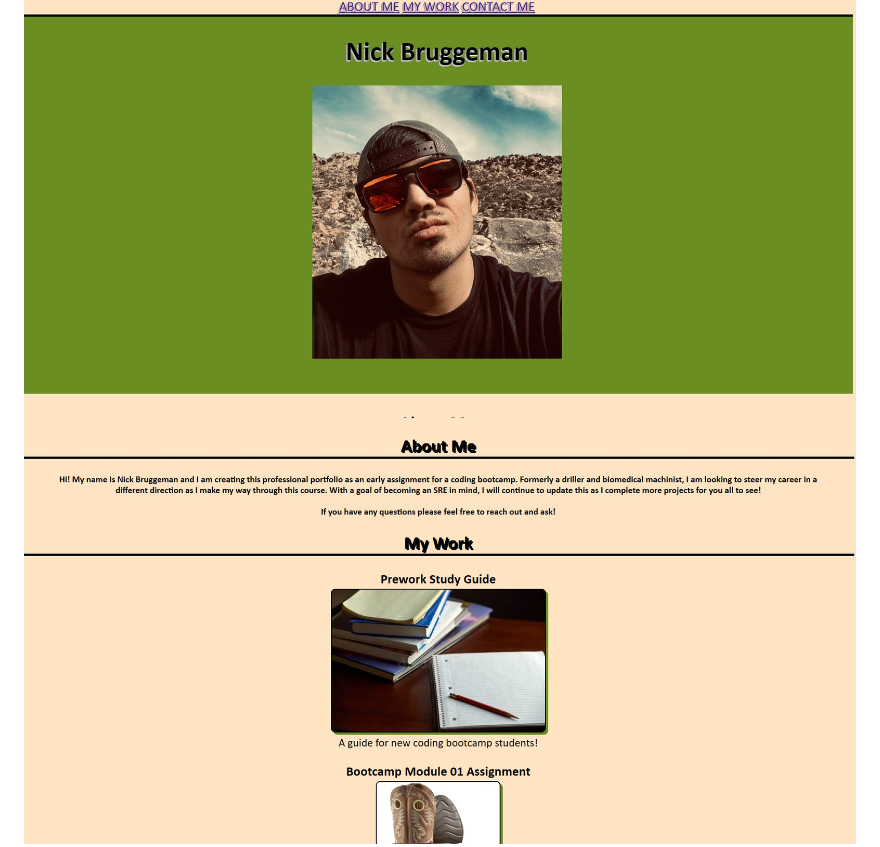
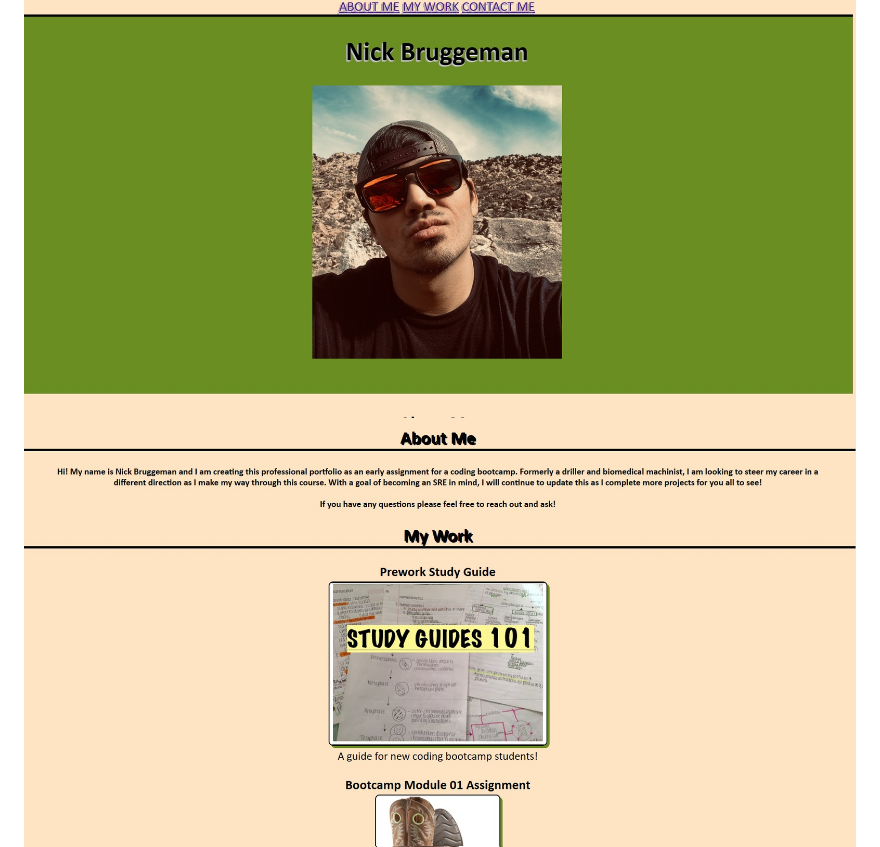
Before and after one commit to nbruggeman92/module-02, a Markdown page: README.md, the part around the change. Rendered like a GitHub page; pictures changed too: assets/images/project2pic2re.jpg (deleted), assets/images/project2pic2re2.jpg (added).

```diff
--- a/README.md
+++ b/README.md
@@ -18,7 +18,7 @@ Navigate to the provided URLS to view my project.
 ## Usage
 
 ![picture1](/assets/images/project2pic1re.jpg)
-![picture2](/assets/images/project2pic2re.jpg)
+![picture2](/assets/images/project2pic2re2.jpg)
 ![picture3](/assets/images/project2pic3re.jpg)
 ![picture4](/assets/images/project2pic4re.jpg)
 
```
